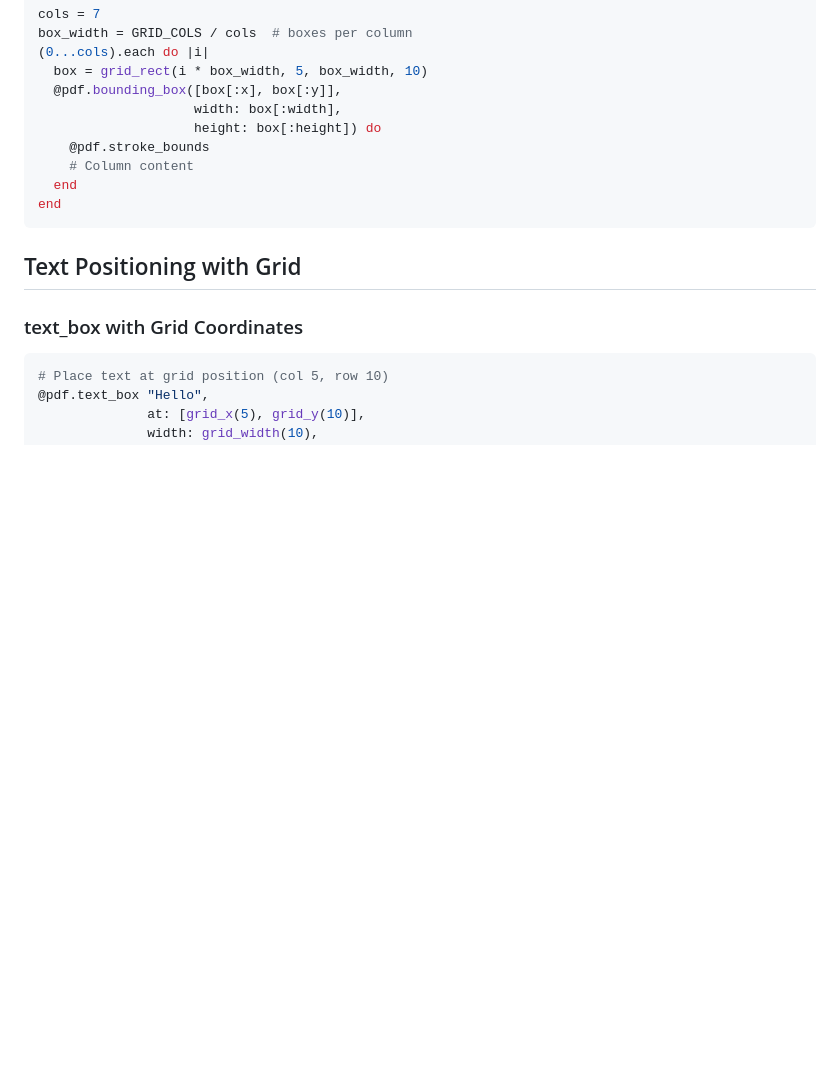
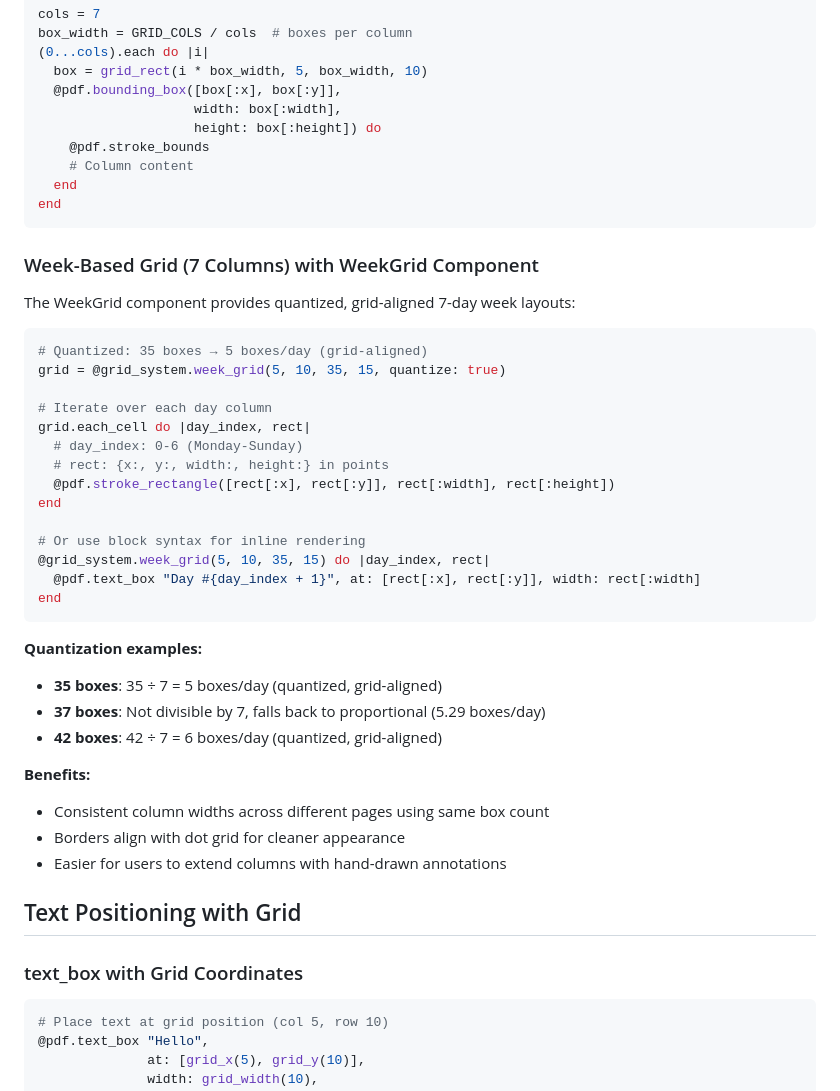
Before and after one commit to andynu/bujo-pdf, a Markdown page: CLAUDE.local.md, the part around the change. Drawn GitHub-style; blank space fills up the shorter version.

````diff
--- a/CLAUDE.local.md
+++ b/CLAUDE.local.md
@@ -222,6 +222,37 @@ box_width = GRID_COLS / cols  # boxes per column
 end
 ```
 
+### Week-Based Grid (7 Columns) with WeekGrid Component
+
+The WeekGrid component provides quantized, grid-aligned 7-day week layouts:
+
+```ruby
+# Quantized: 35 boxes → 5 boxes/day (grid-aligned)
+grid = @grid_system.week_grid(5, 10, 35, 15, quantize: true)
+
+# Iterate over each day column
+grid.each_cell do |day_index, rect|
+  # day_index: 0-6 (Monday-Sunday)
+  # rect: {x:, y:, width:, height:} in points
+  @pdf.stroke_rectangle([rect[:x], rect[:y]], rect[:width], rect[:height])
+end
+
+# Or use block syntax for inline rendering
+@grid_system.week_grid(5, 10, 35, 15) do |day_index, rect|
+  @pdf.text_box "Day #{day_index + 1}", at: [rect[:x], rect[:y]], width: rect[:width]
+end
+```
+
+**Quantization examples:**
+- **35 boxes**: 35 ÷ 7 = 5 boxes/day (quantized, grid-aligned)
+- **37 boxes**: Not divisible by 7, falls back to proportional (5.29 boxes/day)
+- **42 boxes**: 42 ÷ 7 = 6 boxes/day (quantized, grid-aligned)
+
+**Benefits:**
+- Consistent column widths across different pages using same box count
+- Borders align with dot grid for cleaner appearance
+- Easier for users to extend columns with hand-drawn annotations
+
 ## Text Positioning with Grid
 
 ### text_box with Grid Coordinates
````
Also changed, not shown: CLAUDE.md (+33 -0 lines).
